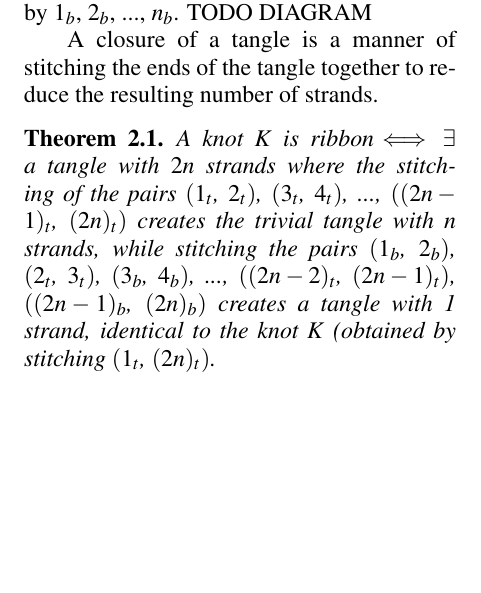
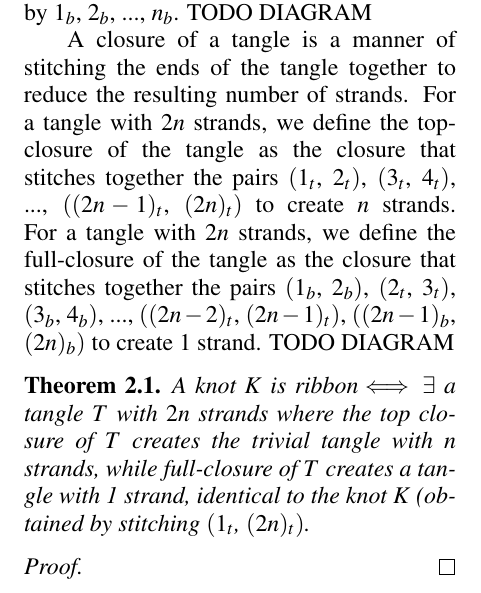
Before and after one commit to AndreyBorisKhesin/RibbonKnotDB, a LaTeX document (ribbonknotdb.tex): part of one column of the page, cut so that both start at the same text, the shorter picture padded with empty space. Compiled offline with pdfLaTeX.

Commit message:
simplified theorem

```diff
--- a/ribbonknotdb.tex
+++ b/ribbonknotdb.tex
@@ -50,13 +50,21 @@ TODO DIAGRAM
 
 A closure of a tangle is a manner of stitching the ends of the tangle together
 to reduce the resulting number of strands.
+For a tangle with $2n$ strands, we define the top-closure of the tangle as the
+closure that stitches together the pairs $(1_t$, $2_t)$, $(3_t$, $4_t)$, ...,
+$((2n-1)_t$, $(2n)_t)$ to create $n$ strands.
+For a tangle with $2n$ strands, we define the full-closure of the tangle as the
+closure that stitches together the pairs $(1_b$, $2_b)$, $(2_t$, $3_t)$, $(3_b$,
+$4_b)$, ..., $((2n-2)_t$, $(2n-1)_t)$, $((2n-1)_b$, $(2n)_b)$ to create 1
+strand.
+TODO DIAGRAM
 \begin{theorem}
-A knot $K$ is ribbon$\iff\exists$ a tangle with $2n$ strands where the stitching
-of the pairs $(1_t$, $2_t)$, $(3_t$, $4_t)$, ..., $((2n-1)_t$, $(2n)_t)$ creates
-the trivial tangle with $n$ strands, while stitching the pairs $(1_b$, $2_b)$,
-$(2_t$, $3_t)$, $(3_b$, $4_b)$, ..., $((2n-2)_t$, $(2n-1)_t)$, $((2n-1)_b$,
-$(2n)_b)$ creates a tangle with 1 strand, identical to the knot $K$ (obtained by
+A knot $K$ is ribbon$\iff\exists$ a tangle $T$ with $2n$ strands where the top
+closure of $T$ creates the trivial tangle with $n$ strands, while full-closure
+of $T$ creates a tangle with 1 strand, identical to the knot $K$ (obtained by
 stitching $(1_t$, $(2n)_t)$.
 \end{theorem}
+\begin{proof}
+\end{proof}
 \end{paper}
 \end{document}
```
